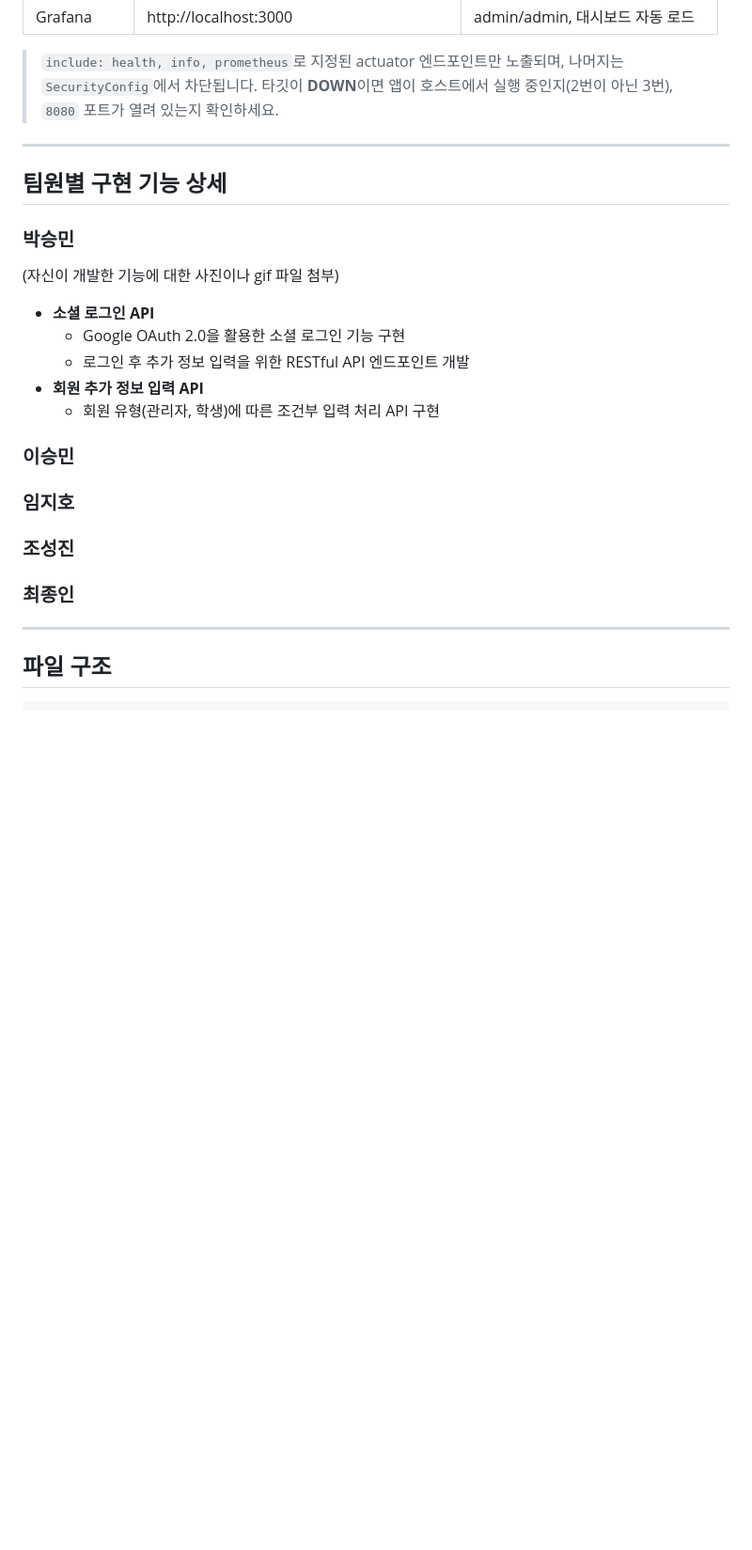
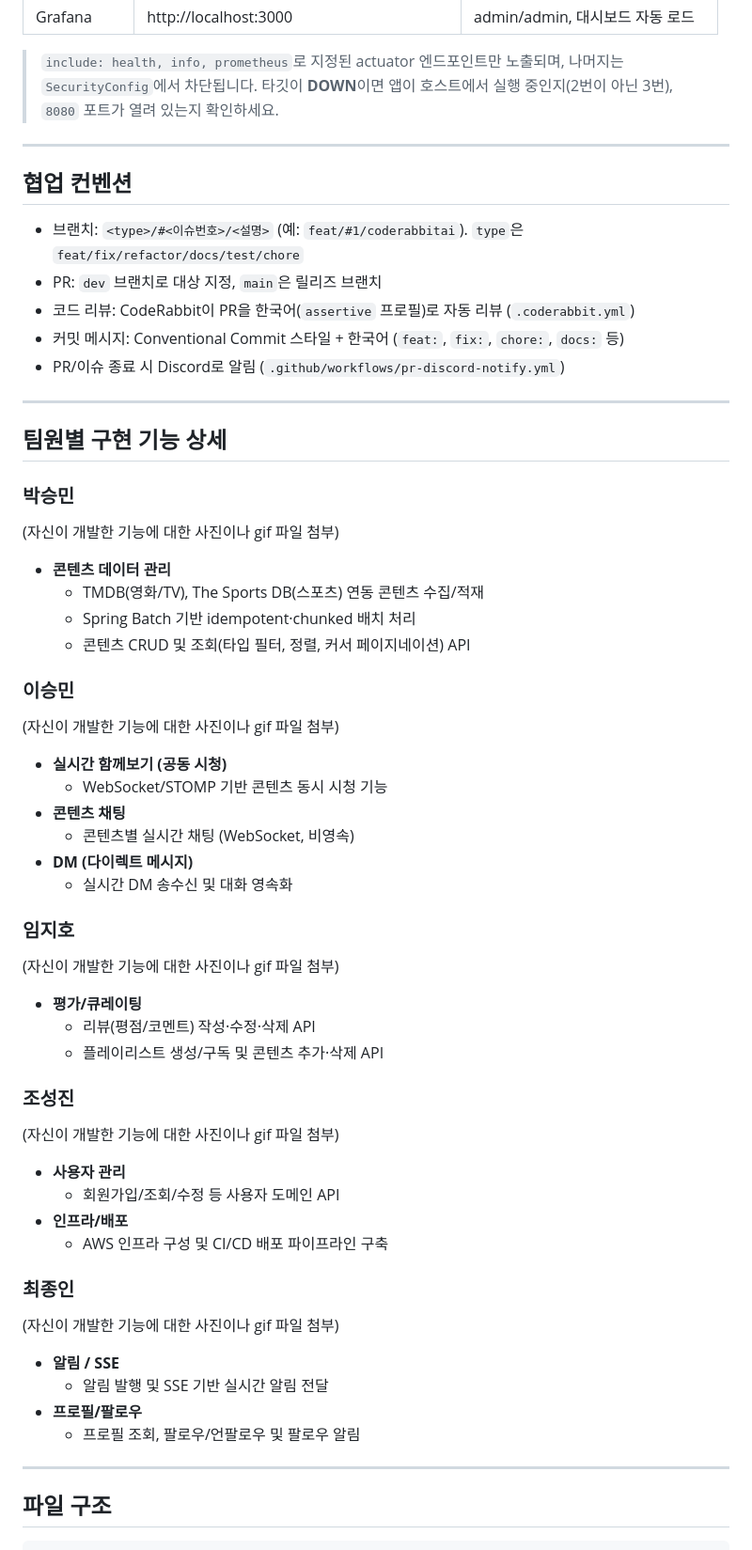
Before and after one commit to sb10-part04-team02/sb10-mopl-team02, a Markdown page: README.md, the part around one of its changes. Shown at 94% size. Drawn GitHub-style; folded sections open; blank space fills up the shorter version.

```diff
--- a/README.md
+++ b/README.md
@@ -203,24 +218,60 @@ Prometheus는 호스트에서 실행 중인 앱(`host.docker.internal:8080`)의
 </details>
 
 ---
+## 협업 컨벤션
+- 브랜치: `<type>/#<이슈번호>/<설명>` (예: `feat/#1/coderabbitai`). `type`은 `feat/fix/refactor/docs/test/chore`
+- PR: `dev` 브랜치로 대상 지정, `main`은 릴리즈 브랜치
+- 코드 리뷰: CodeRabbit이 PR을 한국어(`assertive` 프로필)로 자동 리뷰 (`.coderabbit.yml`)
+- 커밋 메시지: Conventional Commit 스타일 + 한국어 (`feat:`, `fix:`, `chore:`, `docs:` 등)
+- PR/이슈 종료 시 Discord로 알림 (`.github/workflows/pr-discord-notify.yml`)
+
+---
 ## 팀원별 구현 기능 상세
 ### 박승민
 
 (자신이 개발한 기능에 대한 사진이나 gif 파일 첨부)
 
-- **소셜 로그인 API**
-    - Google OAuth 2.0을 활용한 소셜 로그인 기능 구현
-    - 로그인 후 추가 정보 입력을 위한 RESTful API 엔드포인트 개발
-- **회원 추가 정보 입력 API**
-    - 회원 유형(관리자, 학생)에 따른 조건부 입력 처리 API 구현
+- **콘텐츠 데이터 관리**
+    - TMDB(영화/TV), The Sports DB(스포츠) 연동 콘텐츠 수집/적재
+    - Spring Batch 기반 idempotent·chunked 배치 처리
+    - 콘텐츠 CRUD 및 조회(타입 필터, 정렬, 커서 페이지네이션) API
 
 ### 이승민
 
+(자신이 개발한 기능에 대한 사진이나 gif 파일 첨부)
+
+- **실시간 함께보기 (공동 시청)**
+    - WebSocket/STOMP 기반 콘텐츠 동시 시청 기능
+- **콘텐츠 채팅**
+    - 콘텐츠별 실시간 채팅 (WebSocket, 비영속)
+- **DM (다이렉트 메시지)**
+    - 실시간 DM 송수신 및 대화 영속화
+
 ### 임지호
+
+(자신이 개발한 기능에 대한 사진이나 gif 파일 첨부)
+
+- **평가/큐레이팅**
+    - 리뷰(평점/코멘트) 작성·수정·삭제 API
+    - 플레이리스트 생성/구독 및 콘텐츠 추가·삭제 API
 
 ### 조성진
 
+(자신이 개발한 기능에 대한 사진이나 gif 파일 첨부)
+
+- **사용자 관리**
+    - 회원가입/조회/수정 등 사용자 도메인 API
+- **인프라/배포**
+    - AWS 인프라 구성 및 CI/CD 배포 파이프라인 구축
+
 ### 최종인
+
+(자신이 개발한 기능에 대한 사진이나 gif 파일 첨부)
+
+- **알림 / SSE**
+    - 알림 발행 및 SSE 기반 실시간 알림 전달
+- **프로필/팔로우**
+    - 프로필 조회, 팔로우/언팔로우 및 팔로우 알림
 
 ---
 ## 파일 구조
```
Also changed, not shown: other parts of README.md (+77 -27 lines).
